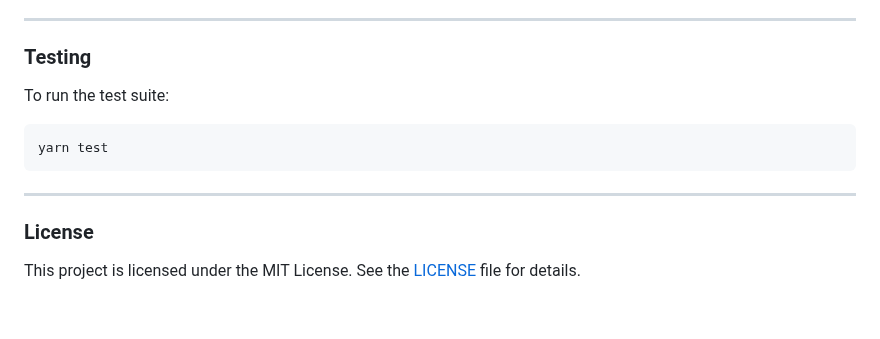
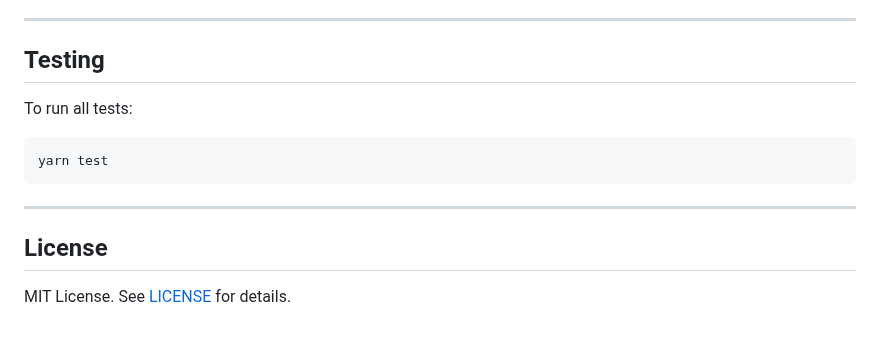
Before and after one commit to vkondi/lite-data, a Markdown page: README.md, the part around one of its changes. Rendered like a GitHub page.

````diff
--- a/README.md
+++ b/README.md
@@ -128,13 +79,13 @@ The following scripts are defined in the package.json file:
 
 ---
 
-### Testing
-To run the test suite:
+## Testing
+To run all tests:
 ```
 yarn test
 ```
 
 ---
 
-### License
-This project is licensed under the MIT License. See the [LICENSE](LICENSE) file for details.
+## License
+MIT License. See [LICENSE](LICENSE) for details.
````
Also changed, not shown: other parts of README.md (+43 -92 lines), screenshots/desktop_view.png (added), screenshots/mobile_view.png (added), 5 other files.
